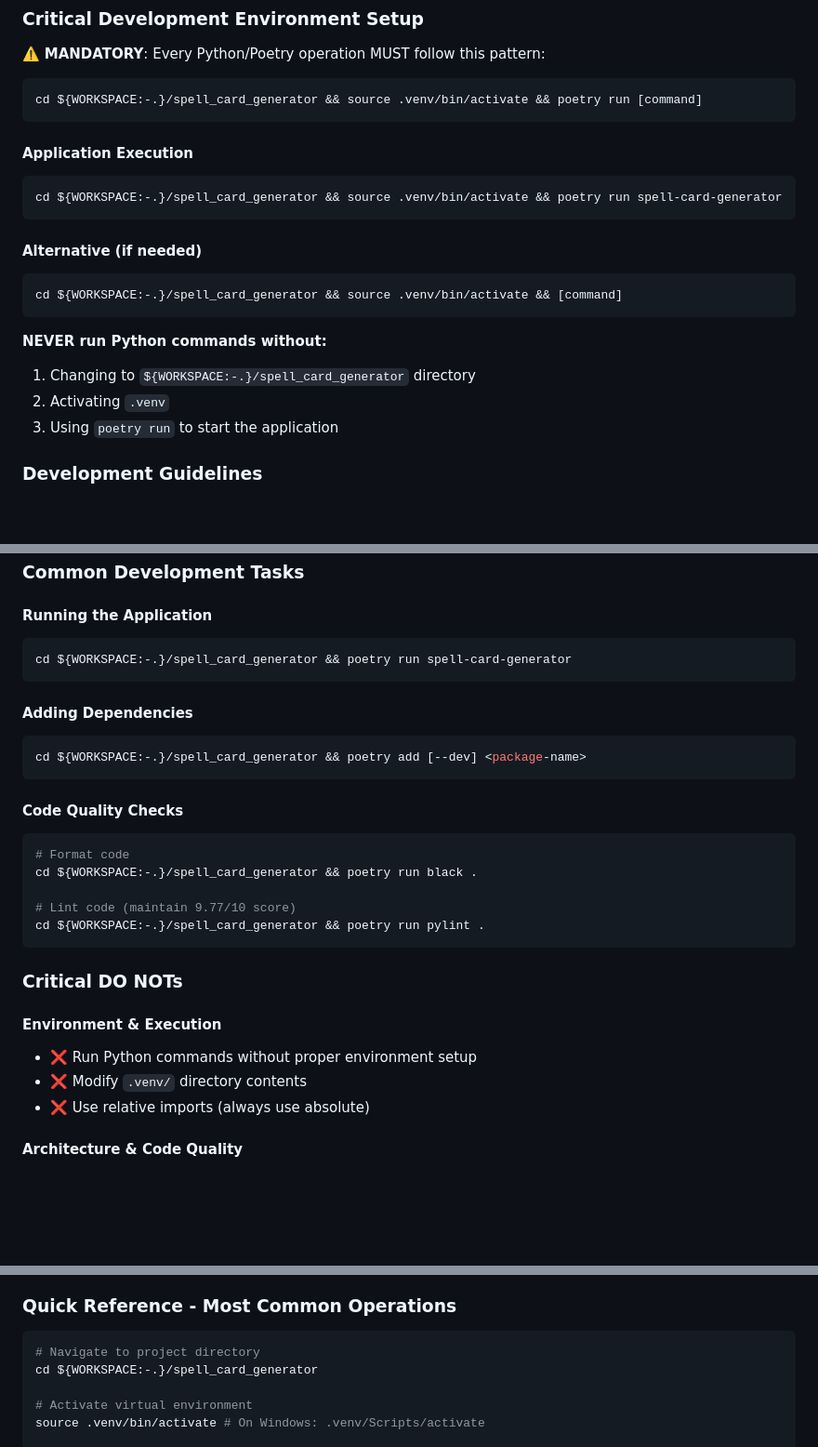
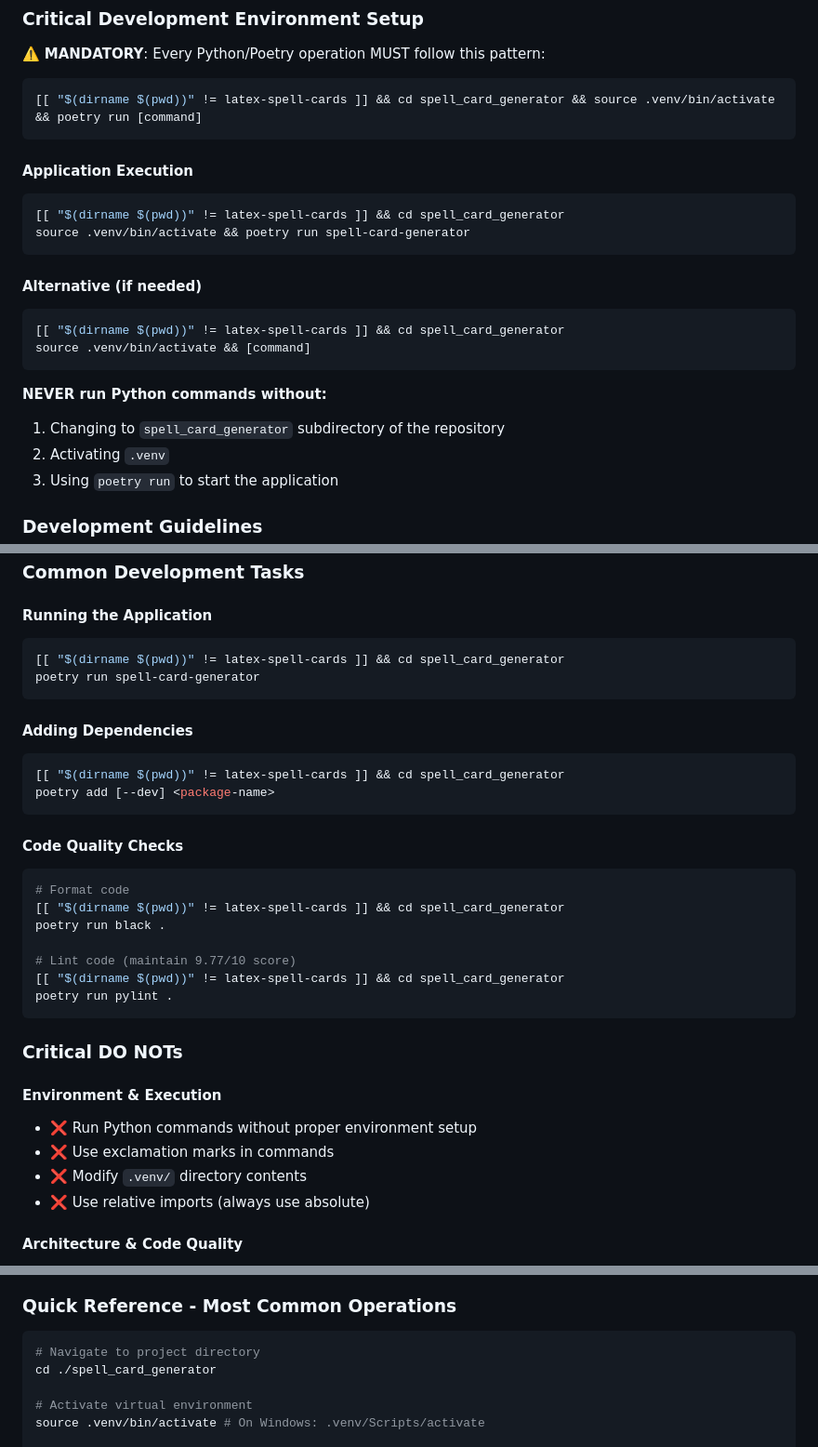
Before and after one commit to SoongJr/spellcards-latex, a Markdown page: .github/copilot-instructions.md, 3 parts joined by grey strips. Shown at 93% size. Drawn GitHub-style; blank space fills up the shorter version.

Commit message:
build: improve copilot-instructions

````diff
--- a/.github/copilot-instructions.md
+++ b/.github/copilot-instructions.md
@@ -26,21 +26,23 @@ before then using poetry to install app dependencies into that same venv.
 ⚠️ **MANDATORY**: Every Python/Poetry operation MUST follow this pattern:
 
 ```bash
-cd ${WORKSPACE:-.}/spell_card_generator && source .venv/bin/activate && poetry run [command]
+[[ "$(dirname $(pwd))" != latex-spell-cards ]] && cd spell_card_generator && source .venv/bin/activate && poetry run [command]
 ```
 
 #### Application Execution
 ```bash
-cd ${WORKSPACE:-.}/spell_card_generator && source .venv/bin/activate && poetry run spell-card-generator
+[[ "$(dirname $(pwd))" != latex-spell-cards ]] && cd spell_card_generator
+source .venv/bin/activate && poetry run spell-card-generator
 ```
 
 #### Alternative (if needed)
 ```bash
-cd ${WORKSPACE:-.}/spell_card_generator && source .venv/bin/activate && [command]
+[[ "$(dirname $(pwd))" != latex-spell-cards ]] && cd spell_card_generator
+source .venv/bin/activate && [command]
 ```
 
 **NEVER run Python commands without:**
-1. Changing to `${WORKSPACE:-.}/spell_card_generator` directory
+1. Changing to `spell_card_generator` subdirectory of the repository
 2. Activating `.venv`
 3. Using `poetry run` to start the application
 
@@ -62,27 +64,32 @@ cd ${WORKSPACE:-.}/spell_card_generator && source .venv/bin/activate && [command
 
 #### Running the Application
 ```bash
-cd ${WORKSPACE:-.}/spell_card_generator && poetry run spell-card-generator
+[[ "$(dirname $(pwd))" != latex-spell-cards ]] && cd spell_card_generator
+poetry run spell-card-generator
 ```
 
 #### Adding Dependencies
 ```bash
-cd ${WORKSPACE:-.}/spell_card_generator && poetry add [--dev] <package-name>
+[[ "$(dirname $(pwd))" != latex-spell-cards ]] && cd spell_card_generator
+poetry add [--dev] <package-name>
 ```
 
 #### Code Quality Checks
 ```bash
 # Format code
-cd ${WORKSPACE:-.}/spell_card_generator && poetry run black .
+[[ "$(dirname $(pwd))" != latex-spell-cards ]] && cd spell_card_generator
+poetry run black .
 
 # Lint code (maintain 9.77/10 score)
-cd ${WORKSPACE:-.}/spell_card_generator && poetry run pylint .
+[[ "$(dirname $(pwd))" != latex-spell-cards ]] && cd spell_card_generator
+poetry run pylint .
 ```
 
 ### Critical DO NOTs
 
 #### Environment & Execution
 - ❌ Run Python commands without proper environment setup
+- ❌ Use exclamation marks in commands
 - ❌ Modify `.venv/` directory contents
 - ❌ Use relative imports (always use absolute)
 
@@ -108,7 +115,7 @@ cd ${WORKSPACE:-.}/spell_card_generator && poetry run pylint .
 
 ```bash
 # Navigate to project directory
-cd ${WORKSPACE:-.}/spell_card_generator
+cd ./spell_card_generator
 
 # Activate virtual environment
 source .venv/bin/activate # On Windows: .venv/Scripts/activate
````
